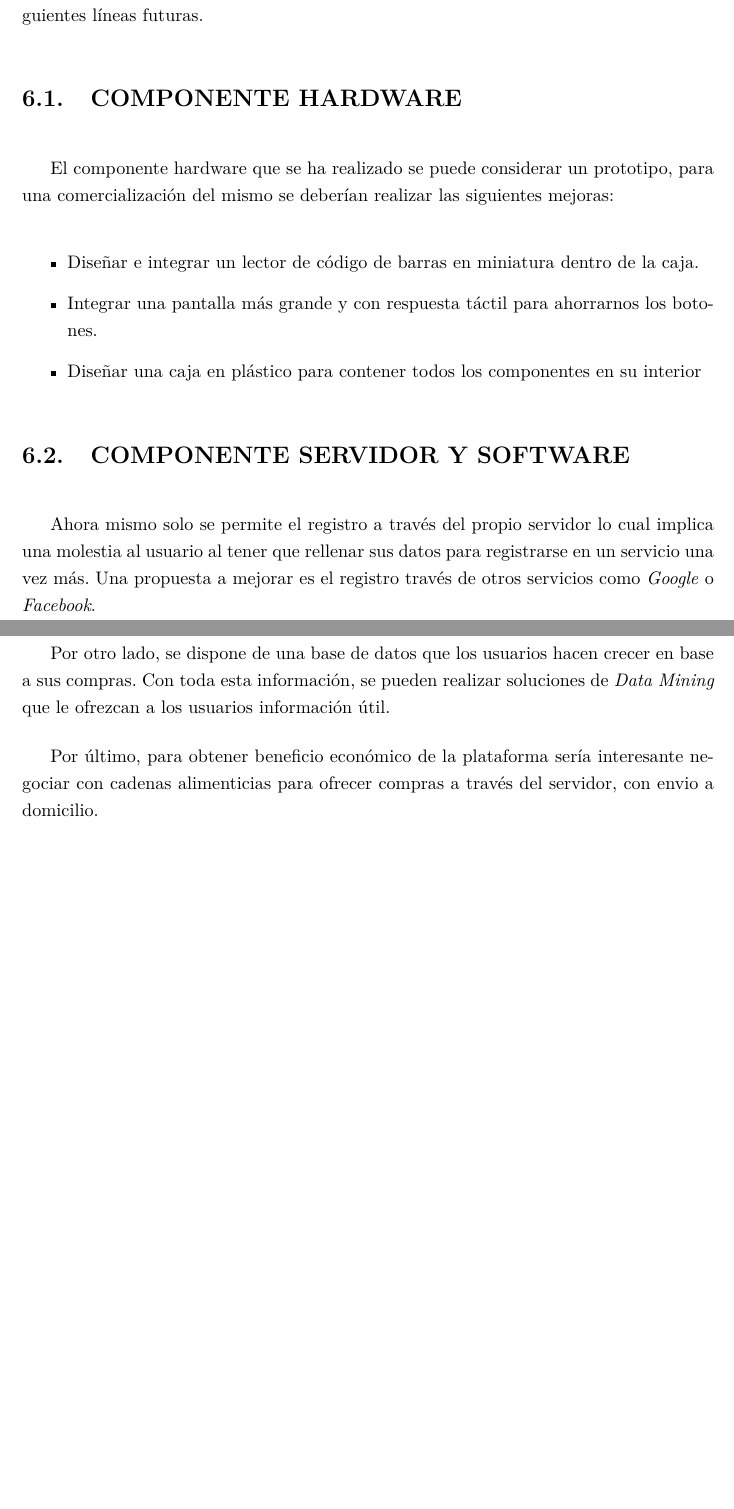
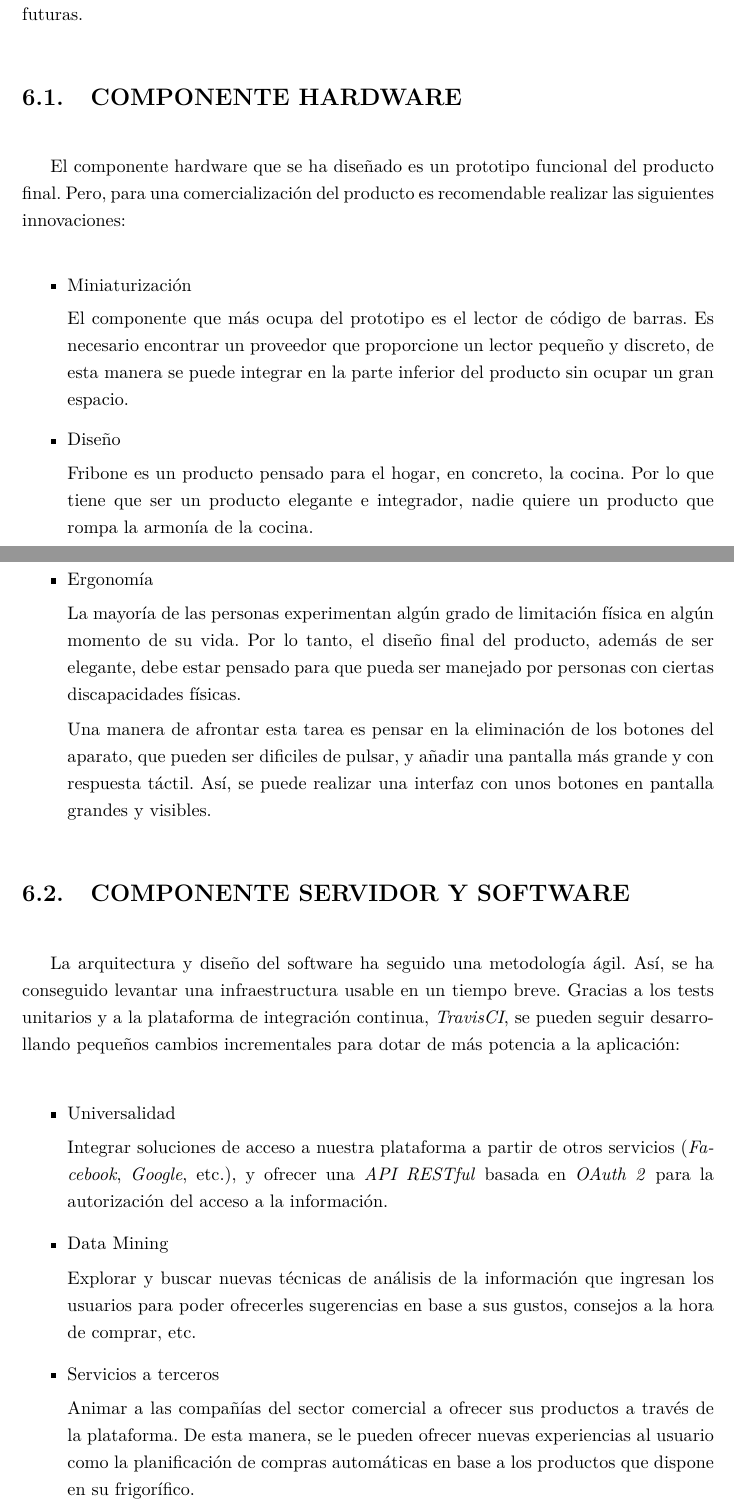
Before and after one commit to MiguelGonzalez/fribone-documentation, a LaTeX document (fribone.tex, which reads lineas-futuras/fribone-lineas-futuras.tex): two parts of pages 75 and 76 of 78, joined at a grey line, cut so that both start at the same text, the shorter picture padded with empty space. Compiled offline with pdfLaTeX; a LaTeX package or settings file that is missing is left out.

Commit message:
Mejora líneas futuras

```diff
--- a/lineas-futuras/fribone-lineas-futuras.tex
+++ b/lineas-futuras/fribone-lineas-futuras.tex
@@ -6,20 +6,44 @@ Hoy en día no hay soluciones baratas a este problema ya que las grandes compañ
 
-Con el objetivo de poder comercializar realmente este proyecto se proponen las siguientes líneas futuras.
+Las grandes compañías a nivel mundial aún no han dado el salto a utilizar este tipo de tecnologías en sus productos convencionales. Sí disponen de algun frigorífico de gama alta con tecnología futurista, los cuales, no son accesibles para el consumidor medio.
+
+Por ello, con este proyecto se pretende acercar al consumidor a parte de esta tecnología futurista. A través de un componente sencillo, barato y elegante. Por ello, con el objetivo de poder comercializar realmente este proyecto se proponen las siguientes líneas futuras.
 
 \section{COMPONENTE HARDWARE}
 
-El componente hardware que se ha realizado se puede considerar un prototipo, para una comercialización del mismo se deberían realizar las siguientes mejoras:
+El componente hardware que se ha diseñado es un prototipo funcional del producto final. Pero, para una comercialización del producto es recomendable realizar las siguientes innovaciones:
 
 \begin{itemize}
-    \item Diseñar e integrar un lector de código de barras en miniatura dentro de la caja.
-    \item Integrar una pantalla más grande y con respuesta táctil para ahorrarnos los botones.
-    \item Diseñar una caja en plástico para contener todos los componentes en su interior
+    \item Miniaturización
+
+        El componente que más ocupa del prototipo es el lector de código de barras. Es necesario encontrar un proveedor que proporcione un lector pequeño y discreto, de esta manera se puede integrar en la parte inferior del producto sin ocupar un gran espacio.
+
+    \item Diseño
+
+        Fribone es un producto pensado para el hogar, en concreto, la cocina. Por lo que tiene que ser un producto elegante e integrador, nadie quiere un producto que rompa la armonía de la cocina.
+
+    \item Ergonomía
+
+        La mayoría de las personas experimentan algún grado de limitación física en algún momento de su vida. Por lo tanto, el diseño final del producto, además de ser elegante, debe estar pensado para que pueda ser manejado por personas con ciertas discapacidades físicas.
+
+        Una manera de afrontar esta tarea es pensar en la eliminación de los botones del aparato, que pueden ser dificiles de pulsar, y añadir una pantalla más grande y con respuesta táctil. Así, se puede realizar una interfaz con unos botones en pantalla grandes y visibles.
+
 \end{itemize}
 
 \section{COMPONENTE SERVIDOR Y SOFTWARE}
 
-Ahora mismo solo se permite el registro a través del propio servidor lo cual implica una molestia al usuario al tener que rellenar sus datos para registrarse en un servicio una vez más. Una propuesta a mejorar es el registro través de otros servicios como \emph{Google} o \emph{Facebook}.
+La arquitectura y diseño del software ha seguido una metodología ágil. Así, se ha conseguido levantar una infraestructura usable en un tiempo breve. Gracias a los tests unitarios y a la plataforma de integración continua, \emph{TravisCI}, se pueden seguir desarrollando pequeños cambios incrementales para dotar de más potencia a la aplicación:
 
-Por otro lado, se dispone de una base de datos que los usuarios hacen crecer en base a sus compras. Con toda esta información, se pueden realizar soluciones de \emph{Data Mining} que le ofrezcan a los usuarios información útil.
+\begin{itemize}
 
-Por último, para obtener beneficio económico de la plataforma sería interesante negociar con cadenas alimenticias para ofrecer compras a través del servidor, con envio a domicilio.
+    \item Universalidad
+
+        Integrar soluciones de acceso a nuestra plataforma a partir de otros servicios (\emph{Facebook}, \emph{Google}, etc.), y ofrecer una \emph{API RESTful} basada en \emph{OAuth 2} para la autorización del acceso a la información.
+
+    \item Data Mining
+
+        Explorar y buscar nuevas técnicas de análisis de la información que ingresan los usuarios para poder ofrecerles sugerencias en base a sus gustos, consejos a la hora de comprar, etc.
+
+    \item Servicios a terceros
+
+        Animar a las compañías del sector comercial a ofrecer sus productos a través de la plataforma. De esta manera, se le pueden ofrecer nuevas experiencias al usuario como la planificación de compras automáticas en base a los productos que dispone en su frigorífico.
+    \end{itemize}
```
Also changed, not shown: lineas-futuras/fribone-lineas-futuras.tex (4 more changed lines), 1 other file.
